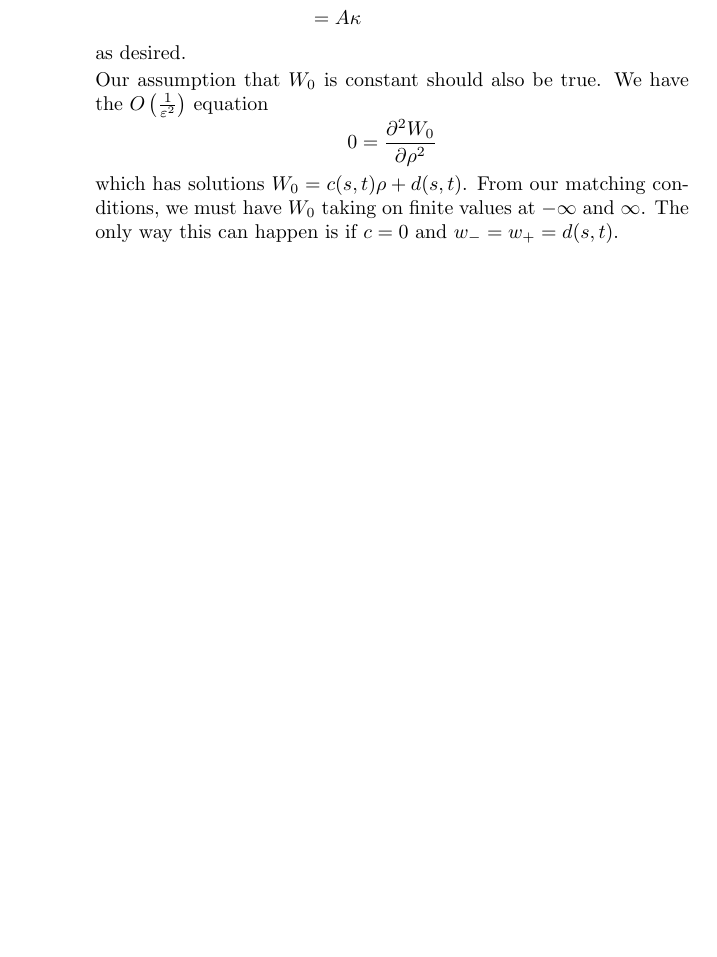
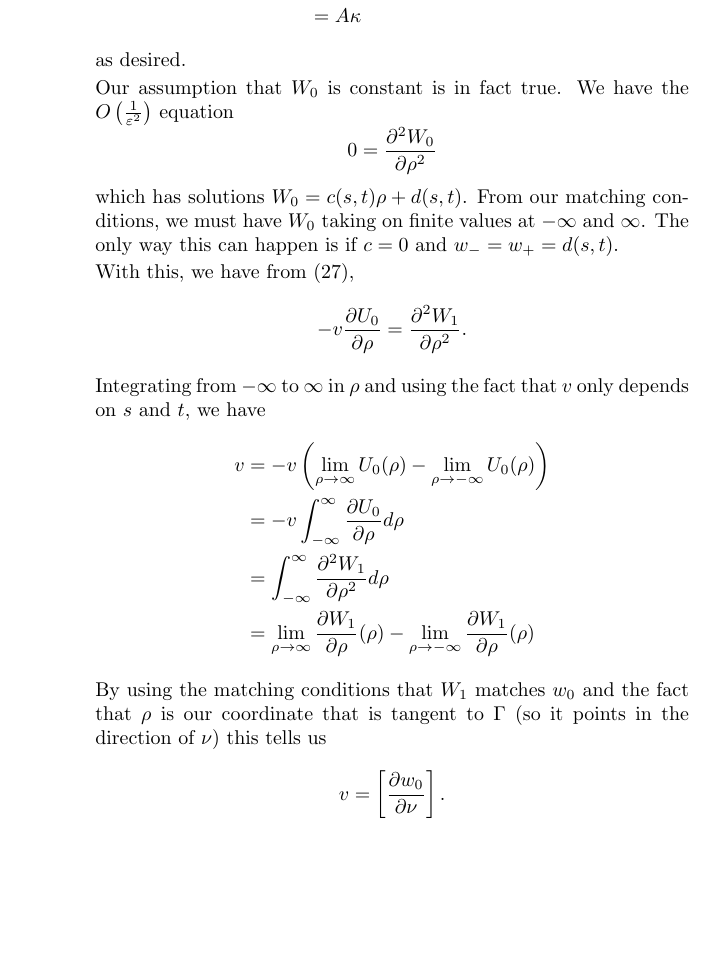
Before and after one commit to steiltre/8402hw, a LaTeX document (final/final.tex): part of page 10 of 11 before the commit and part of page 10 of 12 after it, cut so that both start at the same text, the shorter picture padded with empty space. Compiled offline with pdfLaTeX.

Commit message:
final.tex - Worked on Problem 3

```diff
--- a/final/final.tex
+++ b/final/final.tex
@@ -506,11 +506,26 @@
           \end{align*}
           as desired.
 
-          Our assumption that $W_0$ is constant should also be true. We have the $O \left( \frac{1}{\varepsilon^2} \right)$ equation
+          Our assumption that $W_0$ is constant is in fact true. We have the $O \left( \frac{1}{\varepsilon^2} \right)$ equation
           \[ 0 = \frac{\partial^2 W_0}{\partial \rho^2} \]
           which has solutions $W_0 = c(s,t) \rho + d(s,t)$. From our matching conditions, we must have $W_0$ taking on finite values at $-\infty$ and
           $\infty$. The only way this can happen is if $c = 0$ and $w_-=w_+=d(s,t)$.
 
+          With this, we have from \eqref{eqn:sol3_2},
+          \[ -v \frac{\partial U_0}{\partial \rho} = \frac{\partial^2 W_1}{\partial \rho^2} .\]
+
+          Integrating from $-\infty$ to $\infty$ in $\rho$ and using the fact that $v$ only depends on $s$ and $t$, we have
+          \begin{align*}
+            v &= -v \left( \lim_{\rho \to \infty} U_0(\rho) - \lim_{\rho \to -\infty} U_0(\rho) \right) \\
+            &= -v \int_{-\infty}^{\infty} \frac{\partial U_0}{\partial \rho} d\rho \\
+            &= \int_{-\infty}^{\infty} \frac{\partial^2 W_1}{\partial \rho^2} d\rho \\
+            &= \lim_{\rho \to \infty} \frac{\partial W_1}{\partial \rho} (\rho) - \lim_{\rho \to -\infty} \frac{\partial W_1}{\partial \rho}(\rho)
+          \end{align*}
+
+          By using the matching conditions that $W_1$ matches $w_0$ and the fact that $\rho$ is our coordinate that is tangent to $\Gamma$ (so it
+          points in the direction of $\nu$) this tells us
+          \[ v = \left[ \frac{\partial w_0}{\partial \nu} \right] .\]
+
       \end{enumerate}
 
     \end{solution}
```
Also changed, not shown: final/final.tex (2 more changed lines).
